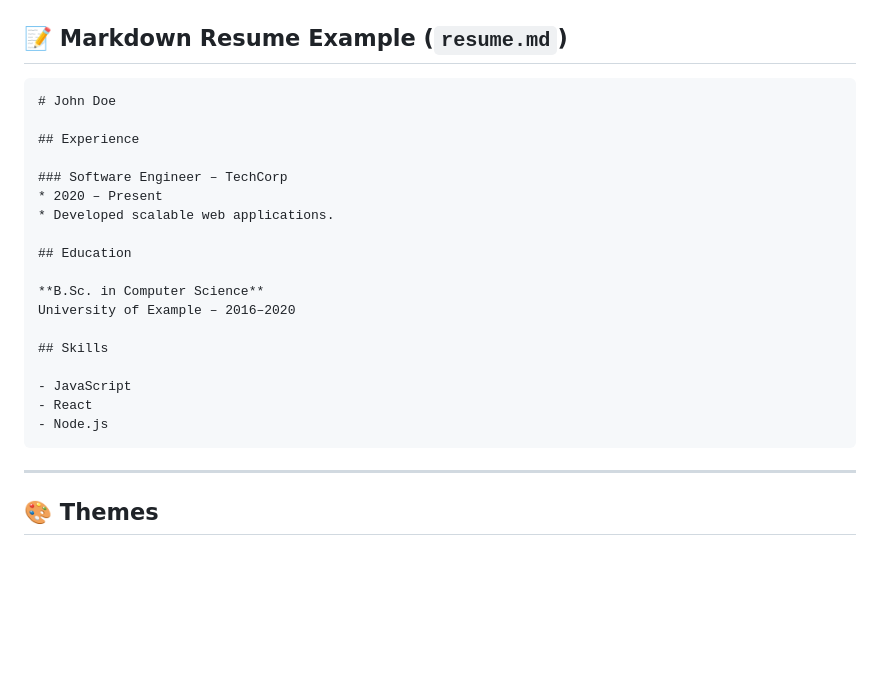
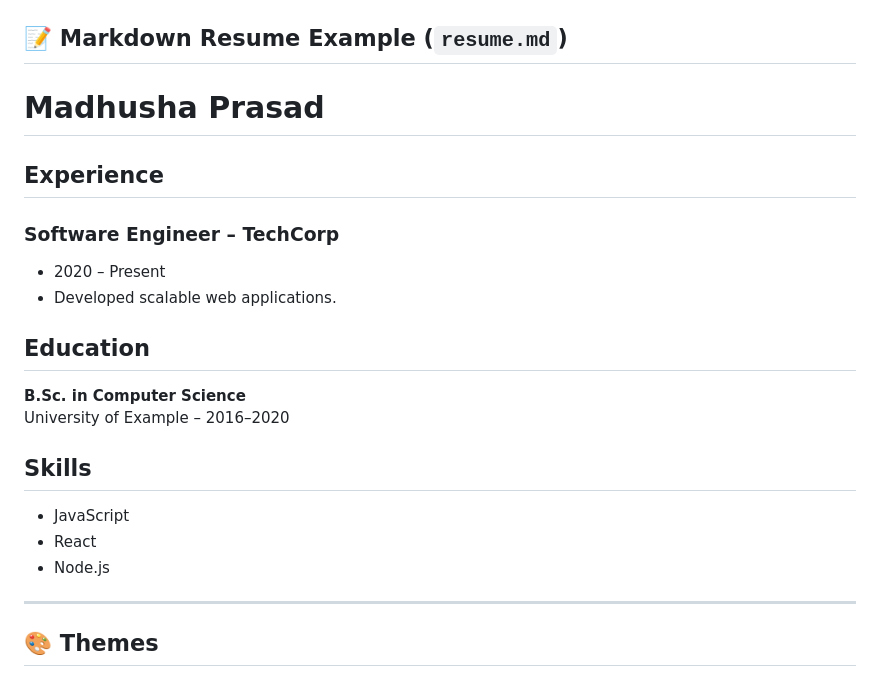
Before and after one commit to MadhushaPrasad/markdown-cv-builder, a Markdown page: README.md, the part around the change. GitHub-like rendering; blank space fills up the shorter version.

Commit message:
fix: Remove unnecessary markdown syntax from resume example section

````diff
--- a/README.md
+++ b/README.md
@@ -77,14 +77,14 @@ This command runs the server with `nodemon`, watching for changes in `resume.md`
 
 ## 📝 Markdown Resume Example (`resume.md`)
 
-```markdown
-# John Doe
+# Madhusha Prasad
 
 ## Experience
 
 ### Software Engineer – TechCorp
-* 2020 – Present
-* Developed scalable web applications.
+
+- 2020 – Present
+- Developed scalable web applications.
 
 ## Education
 
@@ -96,7 +96,6 @@ University of Example – 2016–2020
 - JavaScript
 - React
 - Node.js
-```
 
 ---
 
````
